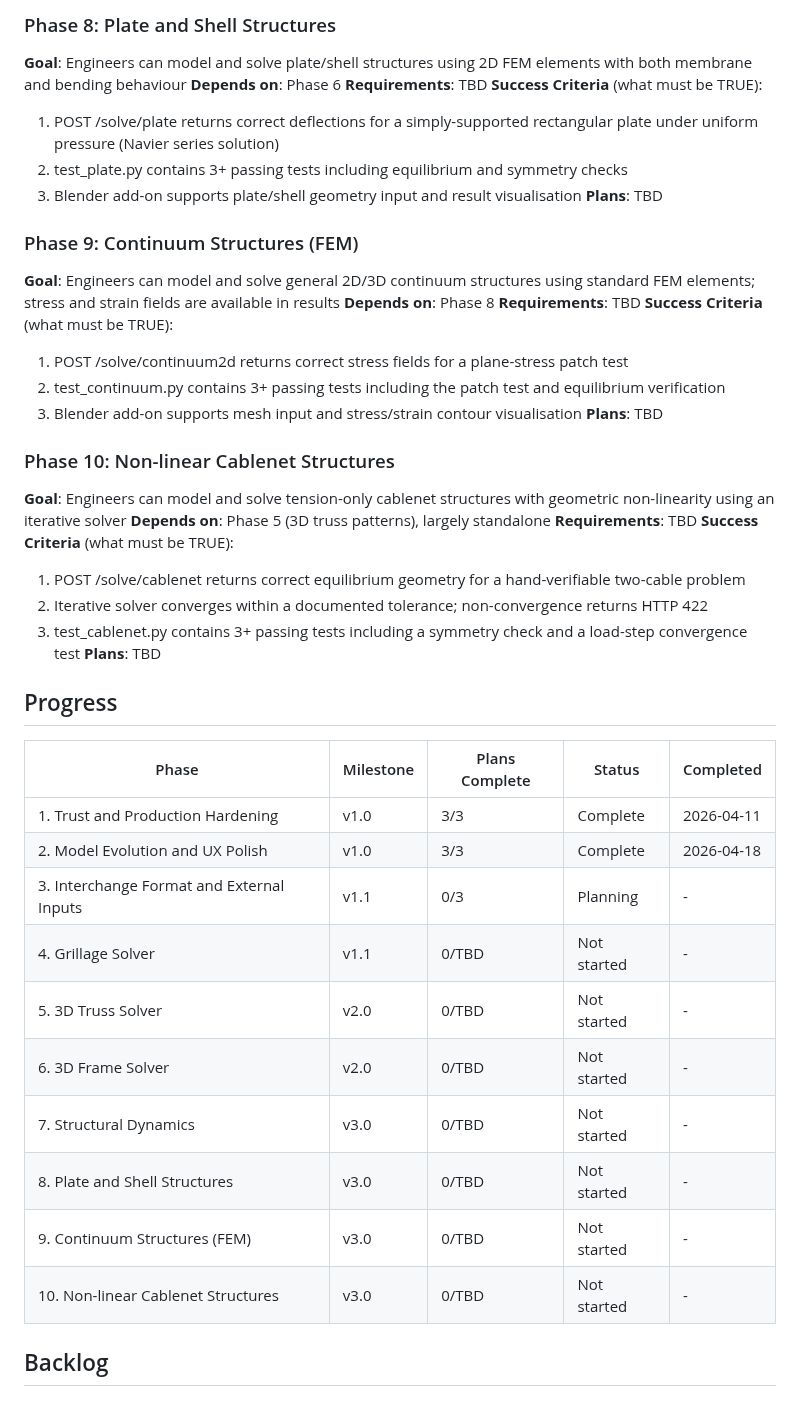
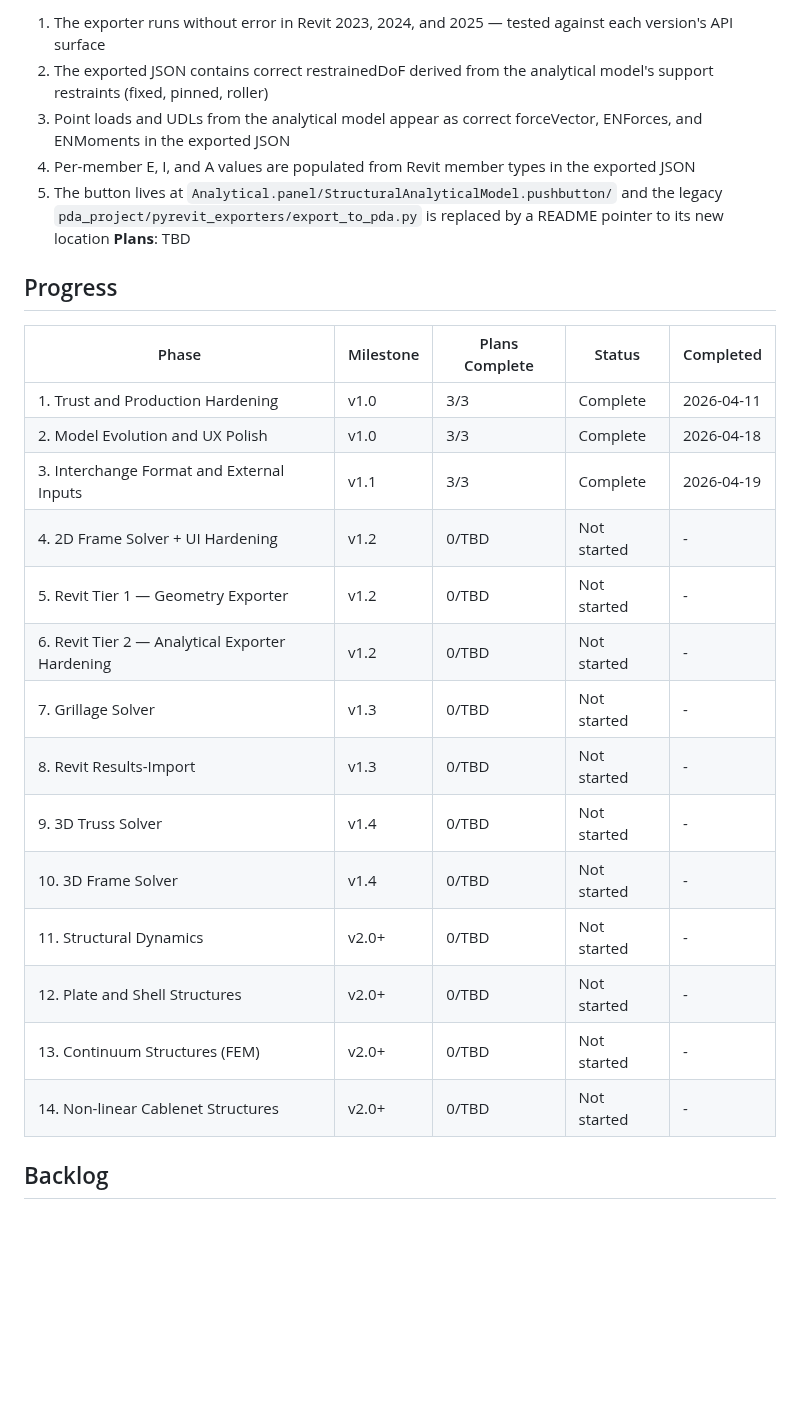
Before and after one commit to PDA-structure/PDA_Project, a Markdown page: .planning/ROADMAP.md, the part around one of its changes. GitHub-like rendering; blank space fills up the shorter version.

```diff
--- a/.planning/ROADMAP.md
+++ b/.planning/ROADMAP.md
@@ -105,31 +145,8 @@ Plans:
-### Phase 8: Plate and Shell Structures
-**Goal**: Engineers can model and solve plate/shell structures using 2D FEM elements with both membrane and bending behaviour
-**Depends on**: Phase 6
-**Requirements**: TBD
-**Success Criteria** (what must be TRUE):
-  1. POST /solve/plate returns correct deflections for a simply-supported rectangular plate under uniform pressure (Navier series solution)
-  2. test_plate.py contains 3+ passing tests including equilibrium and symmetry checks
-  3. Blender add-on supports plate/shell geometry input and result visualisation
-**Plans**: TBD
-
-### Phase 9: Continuum Structures (FEM)
-**Goal**: Engineers can model and solve general 2D/3D continuum structures using standard FEM elements; stress and strain fields are available in results
-**Depends on**: Phase 8
-**Requirements**: TBD
-**Success Criteria** (what must be TRUE):
-  1. POST /solve/continuum2d returns correct stress fields for a plane-stress patch test
-  2. test_continuum.py contains 3+ passing tests including the patch test and equilibrium verification
-  3. Blender add-on supports mesh input and stress/strain contour visualisation
-**Plans**: TBD
-
-### Phase 10: Non-linear Cablenet Structures
-**Goal**: Engineers can model and solve tension-only cablenet structures with geometric non-linearity using an iterative solver
-**Depends on**: Phase 5 (3D truss patterns), largely standalone
-**Requirements**: TBD
-**Success Criteria** (what must be TRUE):
-  1. POST /solve/cablenet returns correct equilibrium geometry for a hand-verifiable two-cable problem
-  2. Iterative solver converges within a documented tolerance; non-convergence returns HTTP 422
-  3. test_cablenet.py contains 3+ passing tests including a symmetry check and a load-step convergence test
+  1. The exporter runs without error in Revit 2023, 2024, and 2025 — tested against each version's API surface
+  2. The exported JSON contains correct restrainedDoF derived from the analytical model's support restraints (fixed, pinned, roller)
+  3. Point loads and UDLs from the analytical model appear as correct forceVector, ENForces, and ENMoments in the exported JSON
+  4. Per-member E, I, and A values are populated from Revit member types in the exported JSON
+  5. The button lives at `Analytical.panel/StructuralAnalyticalModel.pushbutton/` and the legacy `pda_project/pyrevit_exporters/export_to_pda.py` is replaced by a README pointer to its new location
 **Plans**: TBD
 
 ## Progress
@@ -138,14 +155,18 @@ Plans:
 |-------|-----------|----------------|--------|-----------|
 | 1. Trust and Production Hardening | v1.0 | 3/3 | Complete | 2026-04-11 |
 | 2. Model Evolution and UX Polish | v1.0 | 3/3 | Complete | 2026-04-18 |
-| 3. Interchange Format and External Inputs | v1.1 | 0/3 | Planning | - |
-| 4. Grillage Solver | v1.1 | 0/TBD | Not started | - |
-| 5. 3D Truss Solver | v2.0 | 0/TBD | Not started | - |
-| 6. 3D Frame Solver | v2.0 | 0/TBD | Not started | - |
-| 7. Structural Dynamics | v3.0 | 0/TBD | Not started | - |
-| 8. Plate and Shell Structures | v3.0 | 0/TBD | Not started | - |
-| 9. Continuum Structures (FEM) | v3.0 | 0/TBD | Not started | - |
-| 10. Non-linear Cablenet Structures | v3.0 | 0/TBD | Not started | - |
+| 3. Interchange Format and External Inputs | v1.1 | 3/3 | Complete | 2026-04-19 |
+| 4. 2D Frame Solver + UI Hardening | v1.2 | 0/TBD | Not started | - |
+| 5. Revit Tier 1 — Geometry Exporter | v1.2 | 0/TBD | Not started | - |
+| 6. Revit Tier 2 — Analytical Exporter Hardening | v1.2 | 0/TBD | Not started | - |
+| 7. Grillage Solver | v1.3 | 0/TBD | Not started | - |
+| 8. Revit Results-Import | v1.3 | 0/TBD | Not started | - |
+| 9. 3D Truss Solver | v1.4 | 0/TBD | Not started | - |
+| 10. 3D Frame Solver | v1.4 | 0/TBD | Not started | - |
+| 11. Structural Dynamics | v2.0+ | 0/TBD | Not started | - |
+| 12. Plate and Shell Structures | v2.0+ | 0/TBD | Not started | - |
+| 13. Continuum Structures (FEM) | v2.0+ | 0/TBD | Not started | - |
+| 14. Non-linear Cablenet Structures | v2.0+ | 0/TBD | Not started | - |
 
 ## Backlog
 
```
Also changed, not shown: other parts of .planning/ROADMAP.md (+109 -69 lines), .planning/REQUIREMENTS.md (+16 -16 lines), .planning/STATE.md (+16 -15 lines).
